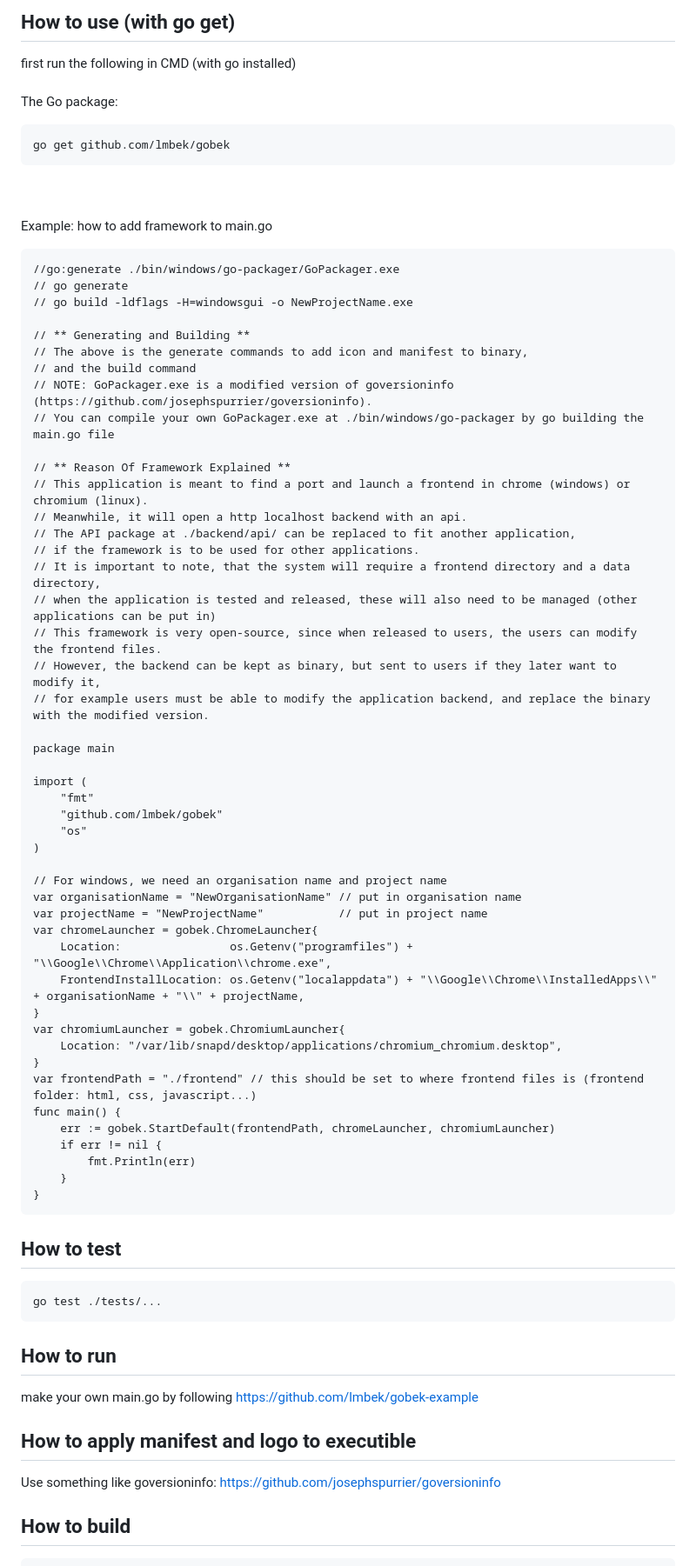
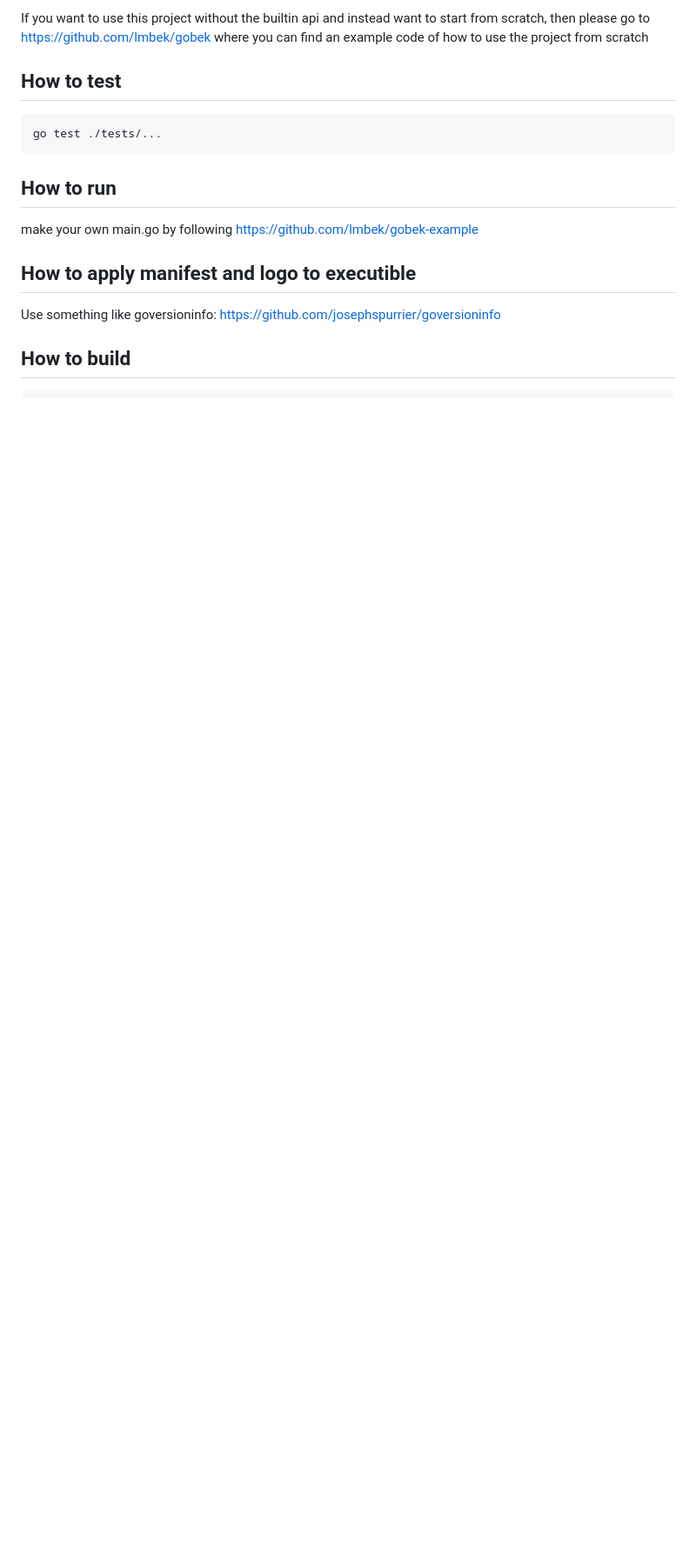
Before and after one commit to lmbek/gobek-example, a Markdown page: README.md, the part around one of its changes. Shown at 87% size. Rendered like a GitHub page; blank space fills up the shorter version.

Commit message:
README.md: Modified Updated description

```diff
--- a/README.md
+++ b/README.md
@@ -38,58 +42,6 @@ Then the Go api is being developed and customized by you together with the front
 
-## How to use (with go get)
-first run the following in CMD (with go installed) <br><br>
-The Go package:
-
-    go get github.com/lmbek/gobek
-<br><br>
-Example: how to add framework to main.go<br>
-
- 	//go:generate ./bin/windows/go-packager/GoPackager.exe
-	// go generate
-	// go build -ldflags -H=windowsgui -o NewProjectName.exe
-
-	// ** Generating and Building **
-	// The above is the generate commands to add icon and manifest to binary,
-	// and the build command
-	// NOTE: GoPackager.exe is a modified version of goversioninfo (https://github.com/josephspurrier/goversioninfo).
-	// You can compile your own GoPackager.exe at ./bin/windows/go-packager by go building the main.go file
-
-	// ** Reason Of Framework Explained **
-	// This application is meant to find a port and launch a frontend in chrome (windows) or chromium (linux).
-	// Meanwhile, it will open a http localhost backend with an api.
-	// The API package at ./backend/api/ can be replaced to fit another application,
-	// if the framework is to be used for other applications.
-	// It is important to note, that the system will require a frontend directory and a data directory,
-	// when the application is tested and released, these will also need to be managed (other applications can be put in)
-	// This framework is very open-source, since when released to users, the users can modify the frontend files.
-	// However, the backend can be kept as binary, but sent to users if they later want to modify it,
-	// for example users must be able to modify the application backend, and replace the binary with the modified version.
-
-	package main
-
-	import (
-		"fmt"
-		"github.com/lmbek/gobek"
-		"os"
-	)
-
-	// For windows, we need an organisation name and project name
-	var organisationName = "NewOrganisationName" // put in organisation name
-	var projectName = "NewProjectName"           // put in project name
-	var chromeLauncher = gobek.ChromeLauncher{
-		Location:                os.Getenv("programfiles") + "\\Google\\Chrome\\Application\\chrome.exe",
-		FrontendInstallLocation: os.Getenv("localappdata") + "\\Google\\Chrome\\InstalledApps\\" + organisationName + "\\" + projectName,
-	}
-	var chromiumLauncher = gobek.ChromiumLauncher{
-		Location: "/var/lib/snapd/desktop/applications/chromium_chromium.desktop",
-	}
-	var frontendPath = "./frontend" // this should be set to where frontend files is (frontend folder: html, css, javascript...)
-	func main() {
-		err := gobek.StartDefault(frontendPath, chromeLauncher, chromiumLauncher)
-		if err != nil {
-			fmt.Println(err)
-		}
-	}
+If you want to use this project without the builtin api and instead want to start from scratch,
+then please go to https://github.com/lmbek/gobek where you can find an example code of how to use the project from scratch
 
 ## How to test
 
```
Also changed, not shown: other parts of README.md (+6 -2 lines).
